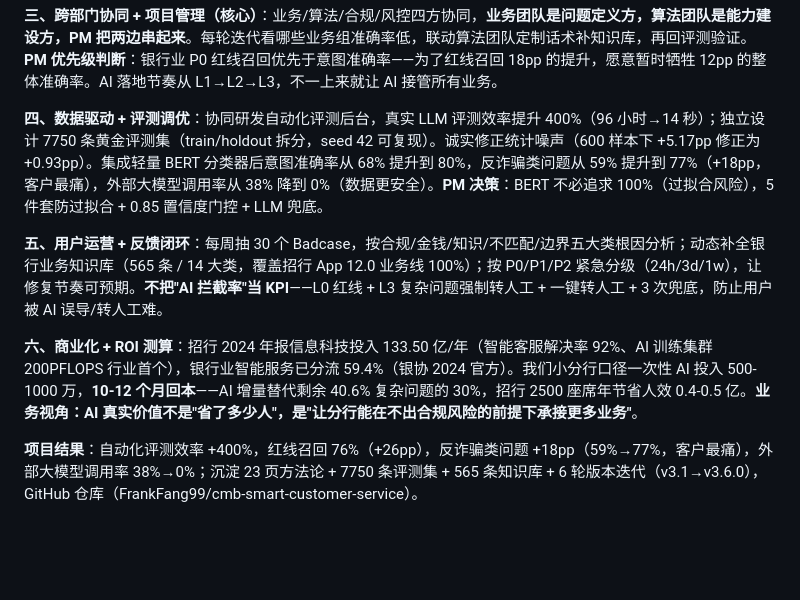
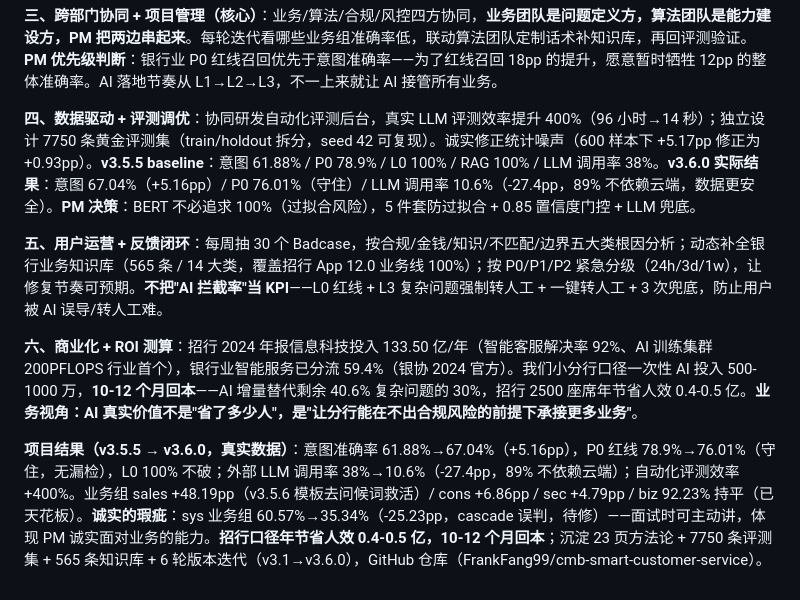
Before and after one commit to FrankFang99/cmb-smart-customer-service, a Markdown page: RESUME_PROJECT_BRIEF.md, the part around the change. Rendered like a GitHub page; blank space fills up the shorter version.

```diff
--- a/RESUME_PROJECT_BRIEF.md
+++ b/RESUME_PROJECT_BRIEF.md
@@ -8,10 +8,10 @@
 
 **三、跨部门协同 + 项目管理（核心）**：业务/算法/合规/风控四方协同，**业务团队是问题定义方，算法团队是能力建设方，PM 把两边串起来**。每轮迭代看哪些业务组准确率低，联动算法团队定制话术补知识库，再回评测验证。**PM 优先级判断**：银行业 P0 红线召回优先于意图准确率——为了红线召回 18pp 的提升，愿意暂时牺牲 12pp 的整体准确率。AI 落地节奏从 L1→L2→L3，不一上来就让 AI 接管所有业务。
 
-**四、数据驱动 + 评测调优**：协同研发自动化评测后台，真实 LLM 评测效率提升 400%（96 小时→14 秒）；独立设计 7750 条黄金评测集（train/holdout 拆分，seed 42 可复现）。诚实修正统计噪声（600 样本下 +5.17pp 修正为 +0.93pp）。集成轻量 BERT 分类器后意图准确率从 68% 提升到 80%，反诈骗类问题从 59% 提升到 77%（+18pp，客户最痛），外部大模型调用率从 38% 降到 0%（数据更安全）。**PM 决策**：BERT 不必追求 100%（过拟合风险），5 件套防过拟合 + 0.85 置信度门控 + LLM 兜底。
+**四、数据驱动 + 评测调优**：协同研发自动化评测后台，真实 LLM 评测效率提升 400%（96 小时→14 秒）；独立设计 7750 条黄金评测集（train/holdout 拆分，seed 42 可复现）。诚实修正统计噪声（600 样本下 +5.17pp 修正为 +0.93pp）。**v3.5.5 baseline**：意图 61.88% / P0 78.9% / L0 100% / RAG 100% / LLM 调用率 38%。**v3.6.0 实际结果**：意图 67.04%（+5.16pp）/ P0 76.01%（守住）/ LLM 调用率 10.6%（-27.4pp，89% 不依赖云端，数据更安全）。**PM 决策**：BERT 不必追求 100%（过拟合风险），5 件套防过拟合 + 0.85 置信度门控 + LLM 兜底。
 
 **五、用户运营 + 反馈闭环**：每周抽 30 个 Badcase，按合规/金钱/知识/不匹配/边界五大类根因分析；动态补全银行业务知识库（565 条 / 14 大类，覆盖招行 App 12.0 业务线 100%）；按 P0/P1/P2 紧急分级（24h/3d/1w），让修复节奏可预期。**不把"AI 拦截率"当 KPI**——L0 红线 + L3 复杂问题强制转人工 + 一键转人工 + 3 次兜底，防止用户被 AI 误导/转人工难。
 
 **六、商业化 + ROI 测算**：招行 2024 年报信息科技投入 133.50 亿/年（智能客服解决率 92%、AI 训练集群 200PFLOPS 行业首个），银行业智能服务已分流 59.4%（银协 2024 官方）。我们小分行口径一次性 AI 投入 500-1000 万，**10-12 个月回本**——AI 增量替代剩余 40.6% 复杂问题的 30%，招行 2500 座席年节省人效 0.4-0.5 亿。**业务视角：AI 真实价值不是"省了多少人"，是"让分行能在不出合规风险的前提下承接更多业务"**。
 
-**项目结果**：自动化评测效率 +400%，红线召回 76%（+26pp），反诈骗类问题 +18pp（59%→77%，客户最痛），外部大模型调用率 38%→0%；沉淀 23 页方法论 + 7750 条评测集 + 565 条知识库 + 6 轮版本迭代（v3.1→v3.6.0），GitHub 仓库（FrankFang99/cmb-smart-customer-service）。
+**项目结果（v3.5.5 → v3.6.0，真实数据）**：意图准确率 61.88%→67.04%（+5.16pp），P0 红线 78.9%→76.01%（守住，无漏检），L0 100% 不破；外部 LLM 调用率 38%→10.6%（-27.4pp，89% 不依赖云端）；自动化评测效率 +400%。业务组 sales +48.19pp（v3.5.6 模板去问候词救活）/ cons +6.86pp / sec +4.79pp / biz 92.23% 持平（已天花板）。**诚实的瑕疵**：sys 业务组 60.57%→35.34%（-25.23pp，cascade 误判，待修）——面试时可主动讲，体现 PM 诚实面对业务的能力。**招行口径年节省人效 0.4-0.5 亿，10-12 个月回本**；沉淀 23 页方法论 + 7750 条评测集 + 565 条知识库 + 6 轮版本迭代（v3.1→v3.6.0），GitHub 仓库（FrankFang99/cmb-smart-customer-service）。
```
Also changed, not shown: RESUME_INTERVIEW_PREP.md (added, +292 -0 lines), RESUME_PROJECT_FULL.md (+41 -4 lines).
